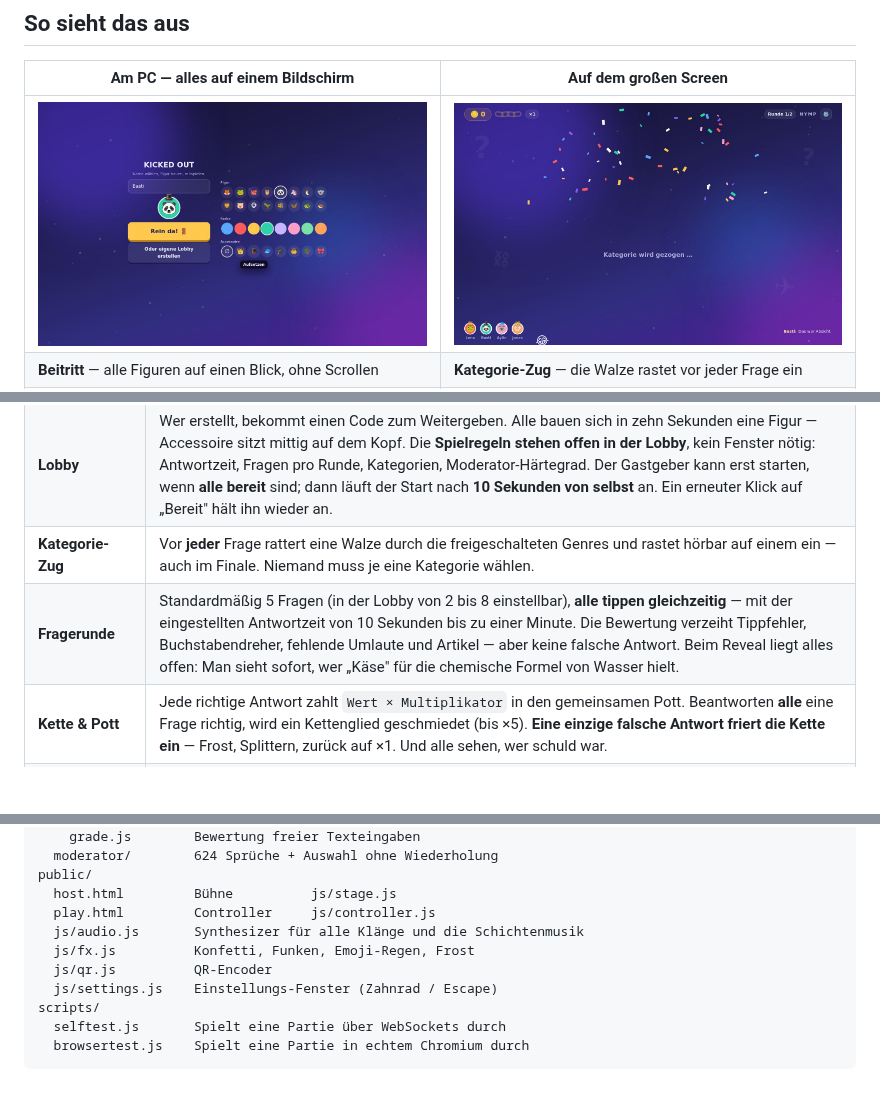
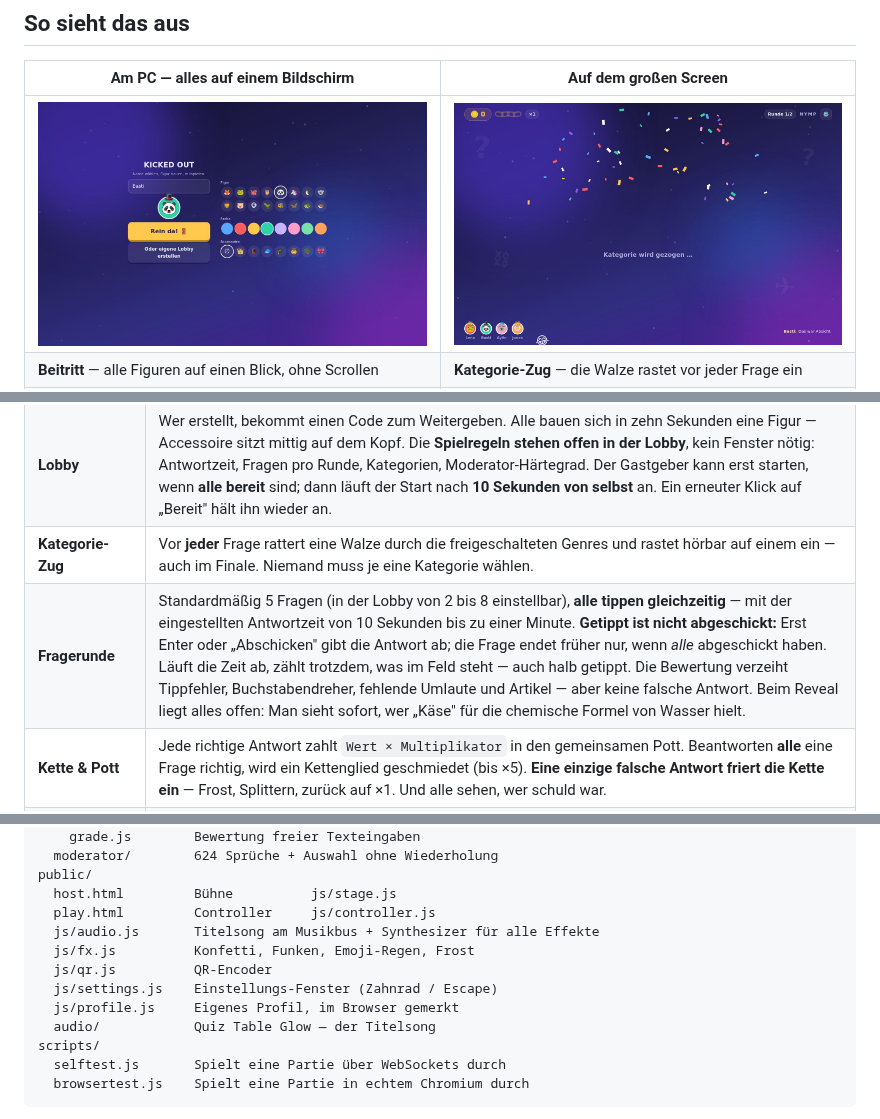
Before and after one commit to Trikophalo/KickedOut, a Markdown page: README.md, 3 parts joined by grey strips. Rendered like a GitHub page; pictures changed too: docs/screenshots/02-beitritt.jpg; blank space fills up the shorter version.

```diff
--- a/README.md
+++ b/README.md
@@ -43,7 +43,7 @@ Sitzt ihr im selben Raum an einem Fernseher? Dann zusätzlich `http://localhost:
 | **Lobby erstellen** | Schon im Beitrittsbild wählt man die **Fragen-Genres**. Am PC steht alles gleichzeitig da: Name, Vorschau und sämtliche Figuren, ohne eine einzige Rollleiste. |
 | **Lobby** | Wer erstellt, bekommt einen Code zum Weitergeben. Alle bauen sich in zehn Sekunden eine Figur — Accessoire sitzt mittig auf dem Kopf. Die **Spielregeln stehen offen in der Lobby**, kein Fenster nötig: Antwortzeit, Fragen pro Runde, Kategorien, Moderator-Härtegrad. Der Gastgeber kann erst starten, wenn **alle bereit** sind; dann läuft der Start nach **10 Sekunden von selbst** an. Ein erneuter Klick auf „Bereit" hält ihn wieder an. |
 | **Kategorie-Zug** | Vor **jeder** Frage rattert eine Walze durch die freigeschalteten Genres und rastet hörbar auf einem ein — auch im Finale. Niemand muss je eine Kategorie wählen. |
-| **Fragerunde** | Standardmäßig 5 Fragen (in der Lobby von 2 bis 8 einstellbar), **alle tippen gleichzeitig** — mit der eingestellten Antwortzeit von 10 Sekunden bis zu einer Minute. Die Bewertung verzeiht Tippfehler, Buchstabendreher, fehlende Umlaute und Artikel — aber keine falsche Antwort. Beim Reveal liegt alles offen: Man sieht sofort, wer „Käse" für die chemische Formel von Wasser hielt. |
+| **Fragerunde** | Standardmäßig 5 Fragen (in der Lobby von 2 bis 8 einstellbar), **alle tippen gleichzeitig** — mit der eingestellten Antwortzeit von 10 Sekunden bis zu einer Minute. **Getippt ist nicht abgeschickt:** Erst Enter oder „Abschicken" gibt die Antwort ab; die Frage endet früher nur, wenn *alle* abgeschickt haben. Läuft die Zeit ab, zählt trotzdem, was im Feld steht — auch halb getippt. Die Bewertung verzeiht Tippfehler, Buchstabendreher, fehlende Umlaute und Artikel — aber keine falsche Antwort. Beim Reveal liegt alles offen: Man sieht sofort, wer „Käse" für die chemische Formel von Wasser hielt. |
 | **Kette & Pott** | Jede richtige Antwort zahlt `Wert × Multiplikator` in den gemeinsamen Pott. Beantworten **alle** eine Frage richtig, wird ein Kettenglied geschmiedet (bis ×5). **Eine einzige falsche Antwort friert die Kette ein** — Frost, Splittern, zurück auf ×1. Und alle sehen, wer schuld war. |
 | **Rundenbilanz** | Bevor gewählt wird, kommt **alles Falsche der Runde mit Namen** auf die Leinwand. Das ist der Lacher, aus dem die Stimmen entstehen. |
 | **Voting** | Pro Spieler landet **eine Antwort** auf dem Stimmzettel — bevorzugt eine falsche. Man wählt die dümmste; die eigene ist gesperrt. Auf dem Zettel stehen keine Namen, die fallen erst bei der Auszählung. |
@@ -108,10 +108,12 @@ server/
 public/
   host.html         Bühne          js/stage.js
   play.html         Controller     js/controller.js
-  js/audio.js       Synthesizer für alle Klänge und die Schichtenmusik
+  js/audio.js       Titelsong am Musikbus + Synthesizer für alle Effekte
   js/fx.js          Konfetti, Funken, Emoji-Regen, Frost
   js/qr.js          QR-Encoder
   js/settings.js    Einstellungs-Fenster (Zahnrad / Escape)
+  js/profile.js     Eigenes Profil, im Browser gemerkt
+  audio/            Quiz Table Glow — der Titelsong
 scripts/
   selftest.js       Spielt eine Partie über WebSockets durch
   browsertest.js    Spielt eine Partie in echtem Chromium durch
```
Also changed, not shown: other parts of README.md (+1 -1 lines), 11 other files.
